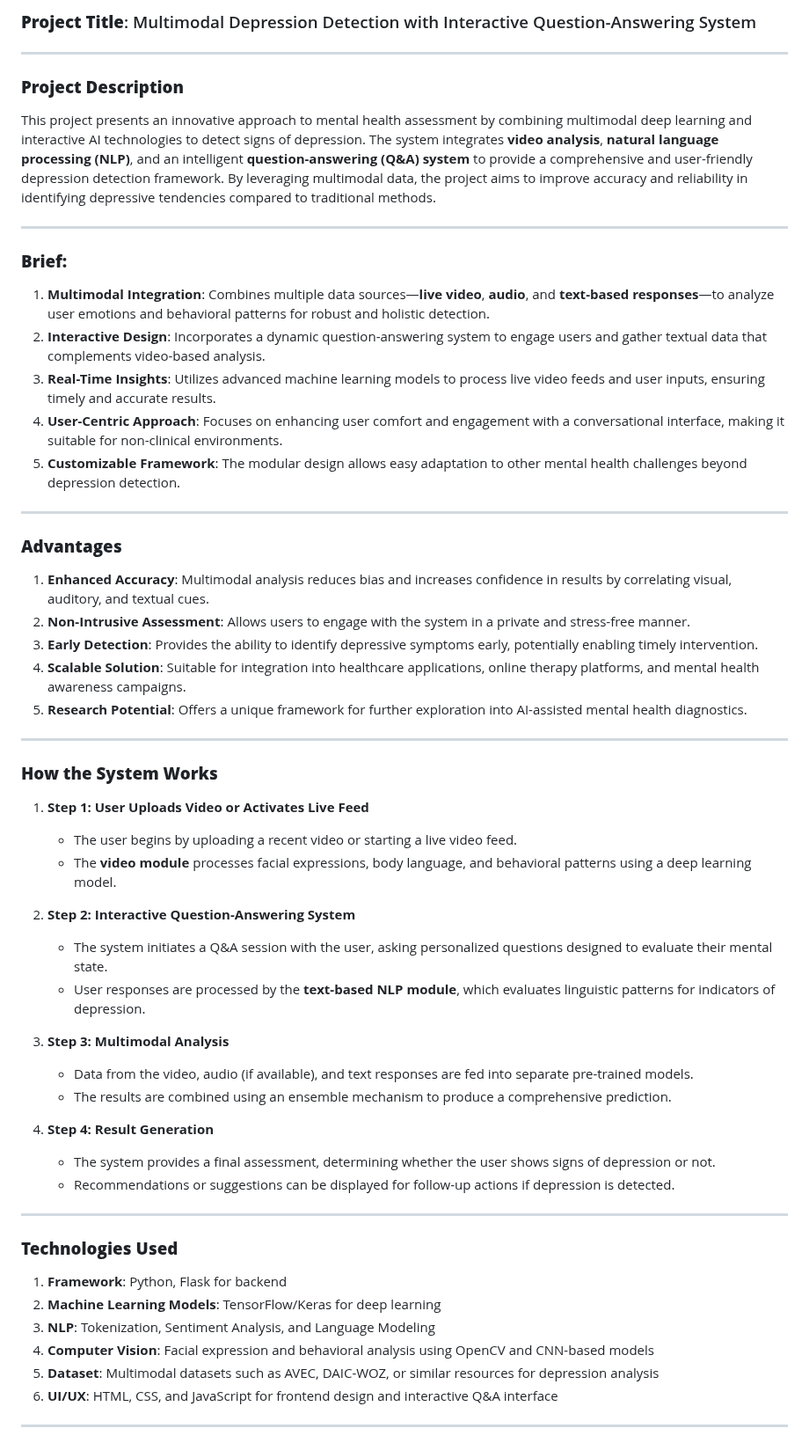
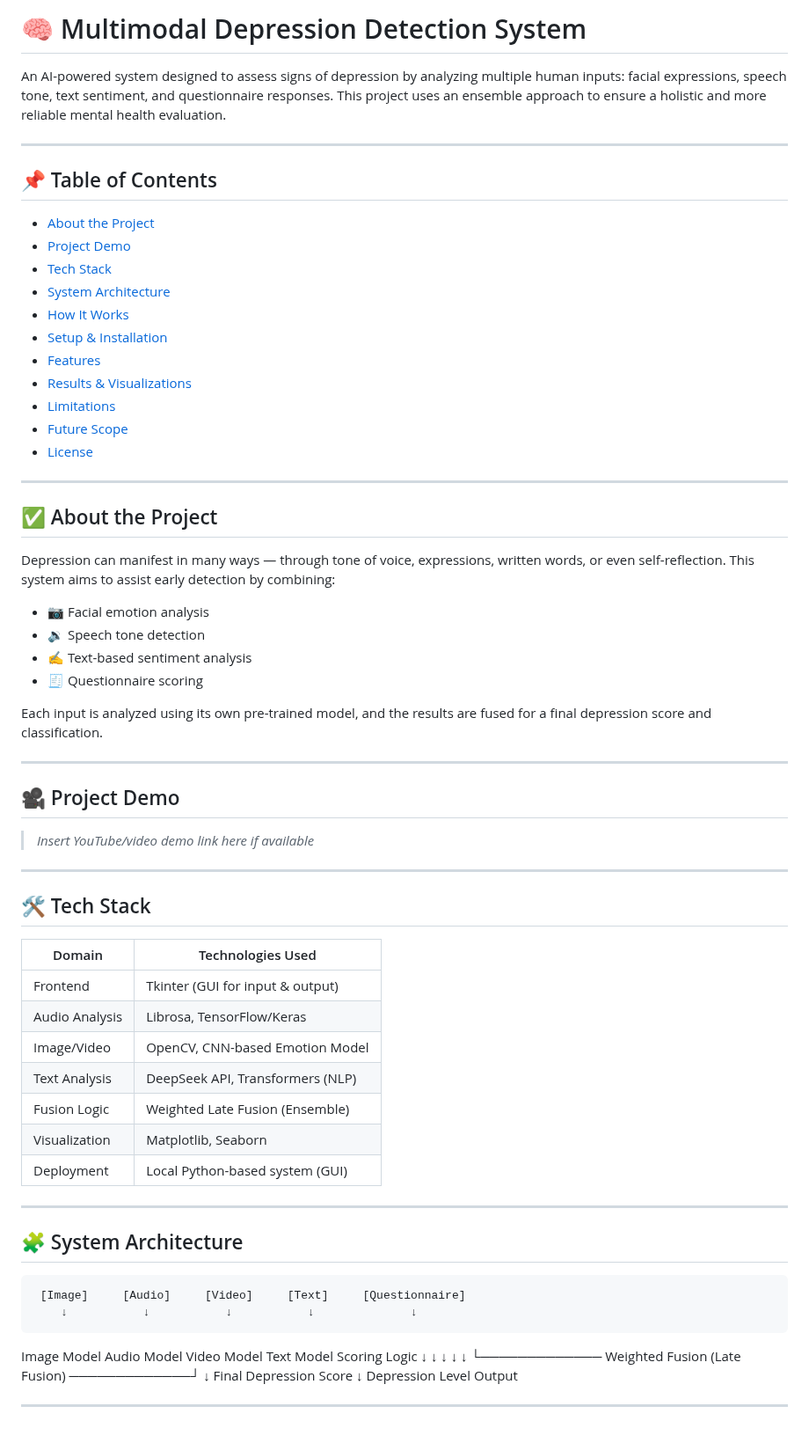
Before and after one commit to prathameshmahamuni001/Depression-Detection-Using-Multimodal, a Markdown page: README.md, the part around one of its changes. Shown at 88% size. Drawn GitHub-style.

```diff
--- a/README.md
+++ b/README.md
@@ -1,56 +1,72 @@
-### **Project Title**: Multimodal Depression Detection with Interactive Question-Answering System
+# 🧠 Multimodal Depression Detection System
+
+An AI-powered system designed to assess signs of depression by analyzing multiple human inputs: facial expressions, speech tone, text sentiment, and questionnaire responses. This project uses an ensemble approach to ensure a holistic and more reliable mental health evaluation.
 
 ---
 
-### **Project Description**
-This project presents an innovative approach to mental health assessment by combining multimodal deep learning and interactive AI technologies to detect signs of depression. The system integrates **video analysis**, **natural language processing (NLP)**, and an intelligent **question-answering (Q&A) system** to provide a comprehensive and user-friendly depression detection framework. By leveraging multimodal data, the project aims to improve accuracy and reliability in identifying depressive tendencies compared to traditional methods.
+## 📌 Table of Contents
+
+- [About the Project](#about-the-project)
+- [Project Demo](#project-demo)
+- [Tech Stack](#tech-stack)
+- [System Architecture](#system-architecture)
+- [How It Works](#how-it-works)
+- [Setup & Installation](#setup--installation)
+- [Features](#features)
+- [Results & Visualizations](#results--visualizations)
+- [Limitations](#limitations)
+- [Future Scope](#future-scope)
+- [License](#license)
 
 ---
 
-### **Brief:**
-1. **Multimodal Integration**: Combines multiple data sources—**live video**, **audio**, and **text-based responses**—to analyze user emotions and behavioral patterns for robust and holistic detection.
-2. **Interactive Design**: Incorporates a dynamic question-answering system to engage users and gather textual data that complements video-based analysis.
-3. **Real-Time Insights**: Utilizes advanced machine learning models to process live video feeds and user inputs, ensuring timely and accurate results.
-4. **User-Centric Approach**: Focuses on enhancing user comfort and engagement with a conversational interface, making it suitable for non-clinical environments.
-5. **Customizable Framework**: The modular design allows easy adaptation to other mental health challenges beyond depression detection.
+## ✅ About the Project
+
+Depression can manifest in many ways — through tone of voice, expressions, written words, or even self-reflection. This system aims to assist early detection by combining:
+
+- 📷 Facial emotion analysis
+- 🔉 Speech tone detection
+- ✍️ Text-based sentiment analysis
+- 🧾 Questionnaire scoring
+
+Each input is analyzed using its own pre-trained model, and the results are fused for a final depression score and classification.
 
 ---
 
-### **Advantages**
-1. **Enhanced Accuracy**: Multimodal analysis reduces bias and increases confidence in results by correlating visual, auditory, and textual cues.
-2. **Non-Intrusive Assessment**: Allows users to engage with the system in a private and stress-free manner.
-3. **Early Detection**: Provides the ability to identify depressive symptoms early, potentially enabling timely intervention.
-4. **Scalable Solution**: Suitable for integration into healthcare applications, online therapy platforms, and mental health awareness campaigns.
-5. **Research Potential**: Offers a unique framework for further exploration into AI-assisted mental health diagnostics.
+## 🎥 Project Demo
+
+> *Insert YouTube/video demo link here if available*
 
 ---
 
-### **How the System Works**
-1. **Step 1: User Uploads Video or Activates Live Feed**
-   - The user begins by uploading a recent video or starting a live video feed.
-   - The **video module** processes facial expressions, body language, and behavioral patterns using a deep learning model.
+## 🛠 Tech Stack
 
-2. **Step 2: Interactive Question-Answering System**
-   - The system initiates a Q&A session with the user, asking personalized questions designed to evaluate their mental state.
-   - User responses are processed by the **text-based NLP module**, which evaluates linguistic patterns for indicators of depression.
-
-3. **Step 3: Multimodal Analysis**
-   - Data from the video, audio (if available), and text responses are fed into separate pre-trained models.
-   - The results are combined using an ensemble mechanism to produce a comprehensive prediction.
-
-4. **Step 4: Result Generation**
-   - The system provides a final assessment, determining whether the user shows signs of depression or not.
-   - Recommendations or suggestions can be displayed for follow-up actions if depression is detected.
+| Domain         | Technologies Used                    |
+|----------------|--------------------------------------|
+| Frontend       | Tkinter (GUI for input & output)     |
+| Audio Analysis | Librosa, TensorFlow/Keras            |
+| Image/Video    | OpenCV, CNN-based Emotion Model      |
+| Text Analysis  | DeepSeek API, Transformers (NLP)     |
+| Fusion Logic   | Weighted Late Fusion (Ensemble)      |
+| Visualization  | Matplotlib, Seaborn                  |
+| Deployment     | Local Python-based system (GUI)      |
 
 ---
 
-### **Technologies Used**
-1. **Framework**: Python, Flask for backend
-2. **Machine Learning Models**: TensorFlow/Keras for deep learning
-3. **NLP**: Tokenization, Sentiment Analysis, and Language Modeling
-4. **Computer Vision**: Facial expression and behavioral analysis using OpenCV and CNN-based models
-5. **Dataset**: Multimodal datasets such as AVEC, DAIC-WOZ, or similar resources for depression analysis
-6. **UI/UX**: HTML, CSS, and JavaScript for frontend design and interactive Q&A interface
+## 🧩 System Architecture
+
+
+     [Image]     [Audio]     [Video]     [Text]     [Questionnaire]
+        ↓           ↓           ↓           ↓              ↓
+ Image Model  Audio Model  Video Model  Text Model    Scoring Logic
+        ↓           ↓           ↓           ↓              ↓
+       └───────────── Weighted Fusion (Late Fusion) ─────────────┘
+                              ↓
+                      Final Depression Score
+                              ↓
+                      Depression Level Output
+
+
 
 ---
 
```
Also changed, not shown: other parts of README.md (+73 -11 lines).
